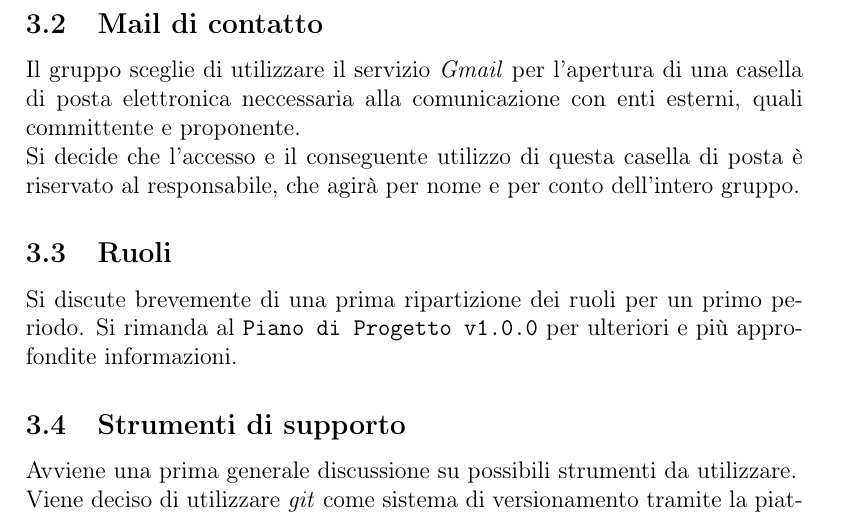
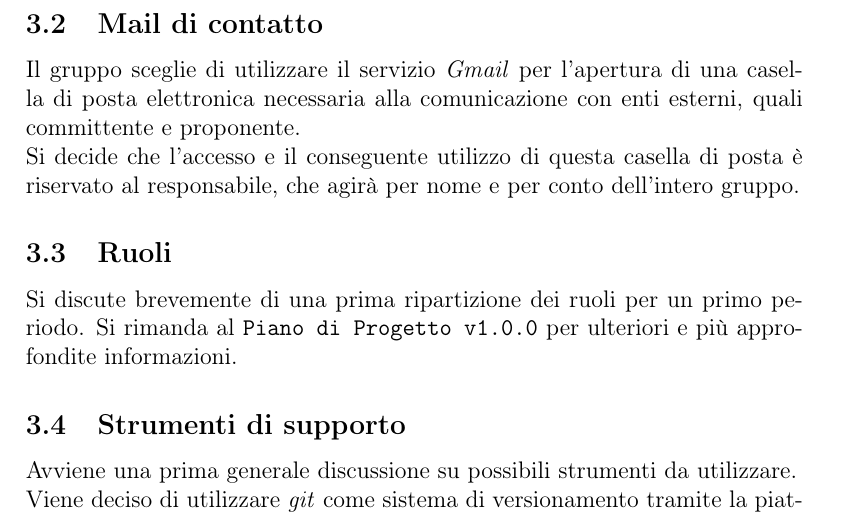
Before and after one commit to mirkofranco/ProgettoSWEDocumentazione, a LaTeX document (Interni/Verbali/Verbale19112018/Verbale19112018.tex): part of page 5 of 5, cut so that both start at the same text. Compiled offline with pdfLaTeX.

Commit message:
correct typo

```diff
--- a/Interni/Verbali/Verbale19112018/Verbale19112018.tex
+++ b/Interni/Verbali/Verbale19112018/Verbale19112018.tex
@@ -83,7 +83,7 @@
 	Dopo una breve discussione il gruppo sceglie \textit{ZeroSeven} come nome con il quale identificarsi.\\
 	Si procede con delle proposte di logo da parte dei componenti del gruppo tramite degli schizzi. Viene scelto poi il logo ufficiale che verrà realizzato.
 	\subsection{Mail di contatto}
-	Il gruppo sceglie di utilizzare il servizio \textit{Gmail} per l'apertura di una casella di posta elettronica neccessaria alla comunicazione con enti esterni, quali committente e proponente.\\
+	Il gruppo sceglie di utilizzare il servizio \textit{Gmail} per l'apertura di una casella di posta elettronica necessaria alla comunicazione con enti esterni, quali committente e proponente.\\
 	Si decide che l'accesso e il conseguente utilizzo di questa casella di posta è riservato al responsabile, che agirà per nome e per conto dell'intero gruppo.
 	\subsection{Ruoli}
 	Si discute brevemente di una prima ripartizione dei ruoli per un primo periodo. Si rimanda al \texttt{Piano di Progetto v1.0.0} per ulteriori e più approfondite informazioni.
```
